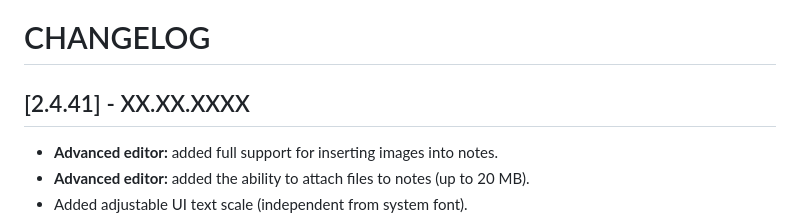
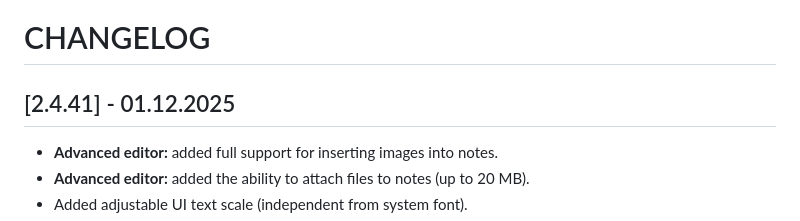
Before and after one commit to pasichDev/MyNotes, a Markdown page: CHANGELOG.md, the part around the change. Drawn GitHub-style.

Commit message:
update CHANGELOG

```diff
--- a/CHANGELOG.md
+++ b/CHANGELOG.md
@@ -1,6 +1,6 @@
 # CHANGELOG
 
-## [2.4.41] - XX.XX.XXXX
+## [2.4.41] - 01.12.2025
 
 - **Advanced editor:** added full support for inserting images into notes.
 - **Advanced editor:** added the ability to attach files to notes (up to 20 MB).
```
